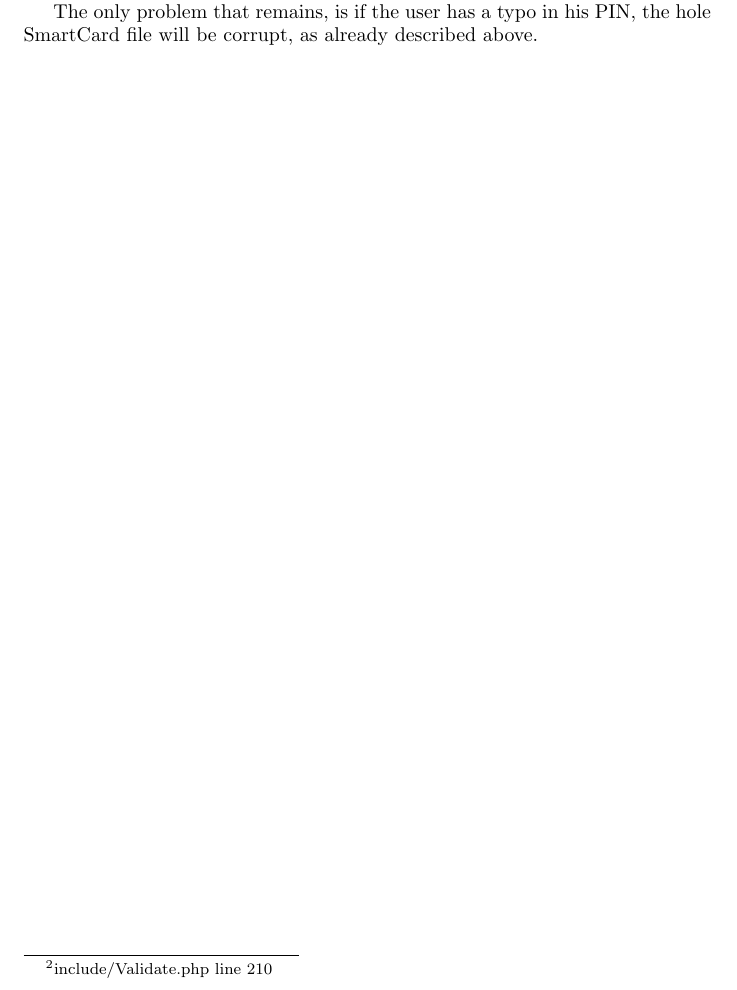
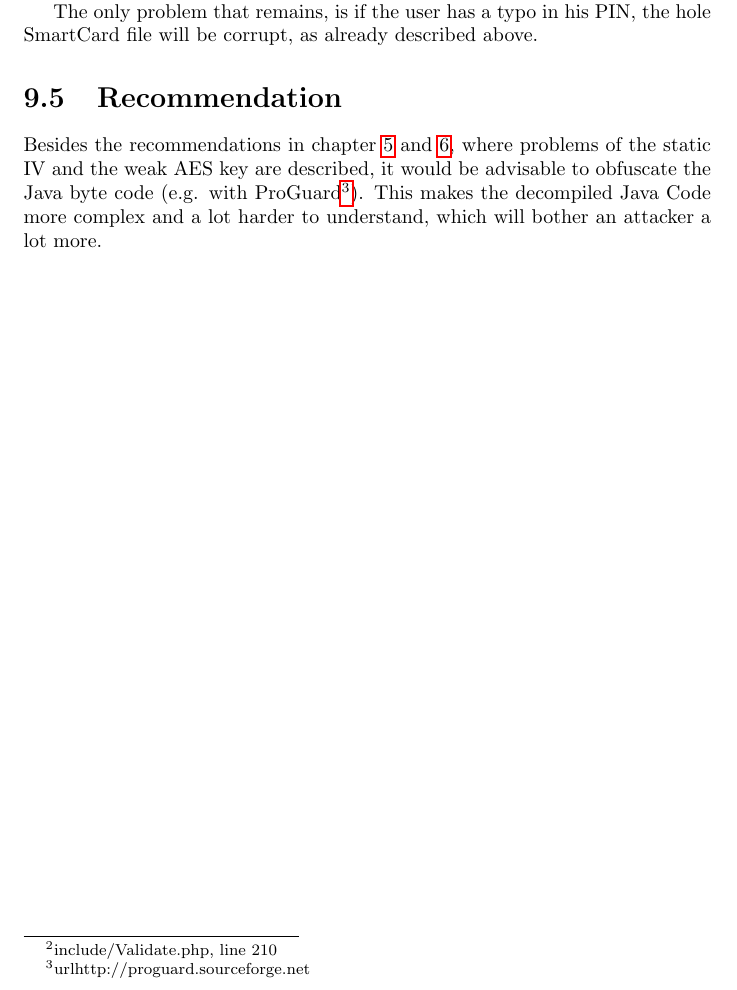
Before and after one commit to SecureCodingTeam7/Phase4, a LaTeX document (main.tex, which reads java_reverse.tex): part of page 34 of 41, cut so that both start at the same text. Compiled offline with pdfLaTeX.

Commit message:
Add recommendation section Java reverse

```diff
--- a/java_reverse.tex
+++ b/java_reverse.tex
@@ -66,6 +66,10 @@ When the user wants to generate a TAN, he uses his personal SmartCard file, whic
 
 The \textit{seed} is used by the algorithm which generates new TANs. After a generation, the \textit{seed} in the SmartCard file has to be updated properly and written to the SmartCard file.
 
-Using this approach, the \textit{seed} at the server side and the client side has always to be in sync. At the server side ten generated TANs, are accepted\footnote{include/Validate.php line 210}. Otherwise, if the user would generate a TAN which he does not use, the generation would always generate invalid TANs.
+Using this approach, the \textit{seed} at the server side and the client side has always to be in sync. At the server side ten generated TANs, are accepted\footnote{include/Validate.php, line 210}. Otherwise, if the user would generate a TAN which he does not use, the generation would always generate invalid TANs.
 
 The only problem that remains, is if the user has a typo in his PIN, the hole SmartCard file will be corrupt, as already described above.
+
+\section{Recommendation}
+
+Besides the recommendations in chapter \ref{chapter:static_iv} and \ref{chapter:weak_key}, where problems of the static IV and the weak AES key are described, it would be advisable to obfuscate the Java byte code (e.g. with ProGuard\footnote{url{http://proguard.sourceforge.net}}). This makes the decompiled Java Code more complex and a lot harder to understand, which will bother an attacker a lot more.
```
